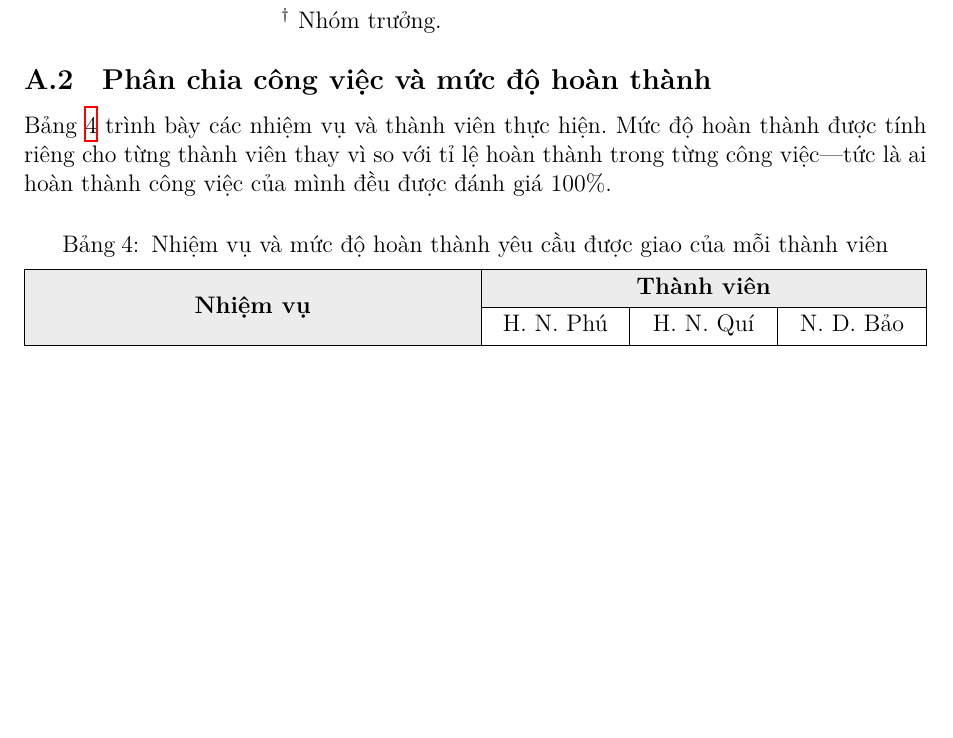
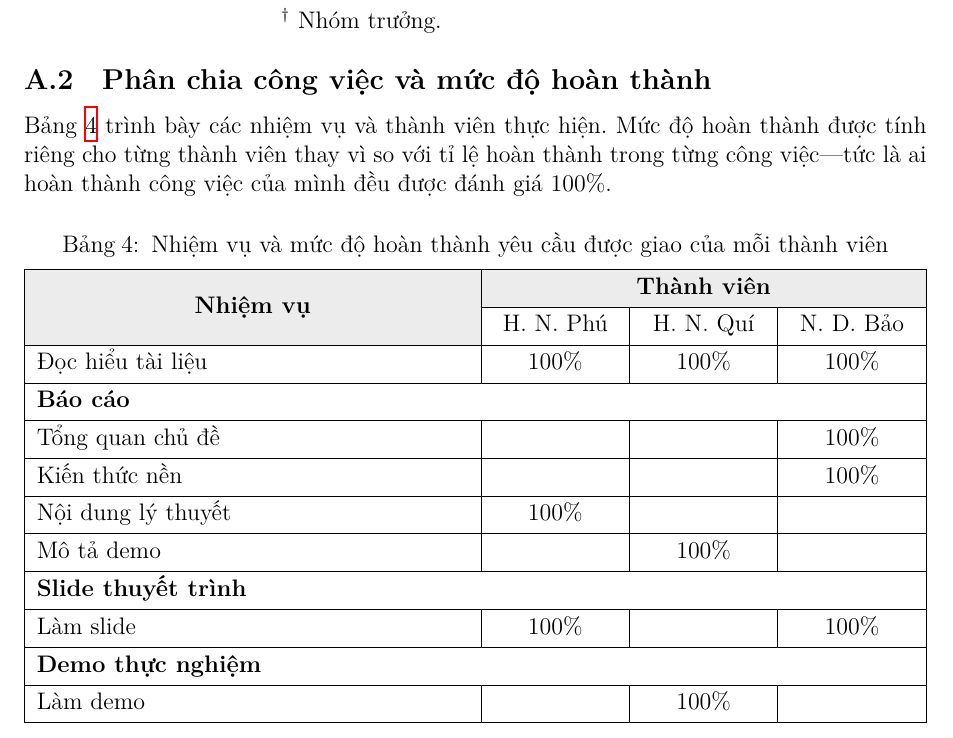
Before and after one commit to kanumi-2005/savi, a LaTeX document (report/report.tex, which reads report/resources/tables/task-members.tex): part of page 25 of 26 before the commit and part of page 25 of 27 after it, cut so that both start at the same text, the shorter picture padded with empty space. Compiled offline with XeLaTeX.

Commit message:
feat(report): add task assignment table
Complete the member contribution table by documenting the
work distribution for the report, presentation slides, and
experimental demo.

Record the responsibilities of each team member across the
main project tasks to improve project documentation and
submission completeness.

```diff
--- a/report/resources/tables/task-members.tex
+++ b/report/resources/tables/task-members.tex
@@ -13,5 +13,14 @@
 }
   \SetCell[r=2]{c,m} Nhiệm vụ & \SetCell[c=3]{c} Thành viên & \\
   & H.\ N.\ Phú & H.\ N.\ Quí & N.\ D.\ Bảo \\
-  \\
+  Đọc hiểu tài liệu & 100\% & 100\% & 100\% \\
+  \SetCell[c=4]{l,font=\bfseries} Báo cáo \\
+  Tổng quan chủ đề & & & 100\% \\
+  Kiến thức nền & & & 100\% \\
+  Nội dung lý thuyết & 100\% \\
+  Mô tả demo & & 100\% \\
+  \SetCell[c=4]{l,font=\bfseries} Slide thuyết trình \\
+  Làm slide & 100\% & & 100\% \\
+  \SetCell[c=4]{l,font=\bfseries} Demo thực nghiệm \\
+  Làm demo & & 100\% \\
 \end{longtblr}
```
